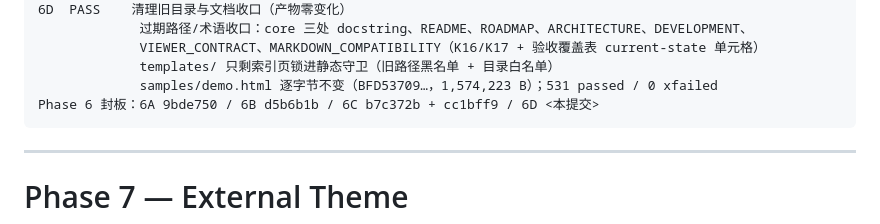
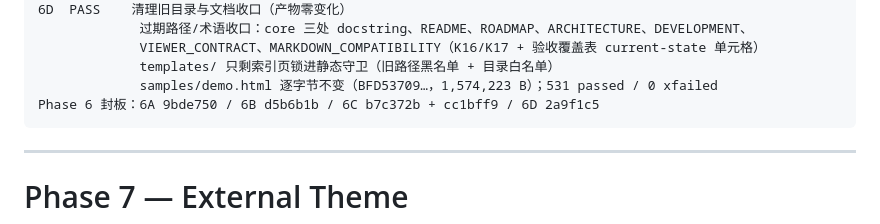
Before and after one commit to ZhizhongXiao/MarkdownReader, a Markdown page: docs/REFACTOR_ROADMAP.md, the part around the change. GitHub-like rendering.

Commit message:
docs(phase6): record the 6D hash in the Phase 6 seal
The Phase 6 seal in docs/REFACTOR_ROADMAP.md lists each sub-phase's commit hash. 6D's own hash cannot exist before its commit does, so it is recorded here -- the same way the 6C seal names b7c372b together with its cc1bff9 follow-up.

````diff
--- a/docs/REFACTOR_ROADMAP.md
+++ b/docs/REFACTOR_ROADMAP.md
@@ -468,7 +468,7 @@ VS Code
              VIEWER_CONTRACT、MARKDOWN_COMPATIBILITY（K16/K17 + 验收覆盖表 current-state 单元格）
              templates/ 只剩索引页锁进静态守卫（旧路径黑名单 + 目录白名单）
              samples/demo.html 逐字节不变（BFD53709…，1,574,223 B）；531 passed / 0 xfailed
-Phase 6 封板：6A 9bde750 / 6B d5b6b1b / 6C b7c372b + cc1bff9 / 6D <本提交>
+Phase 6 封板：6A 9bde750 / 6B d5b6b1b / 6C b7c372b + cc1bff9 / 6D 2a9f1c5
 ```
 
 ---
````
